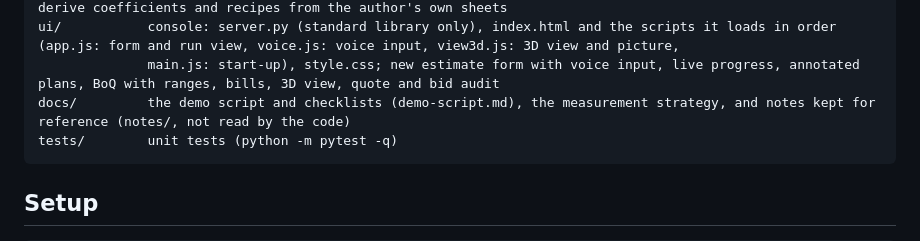
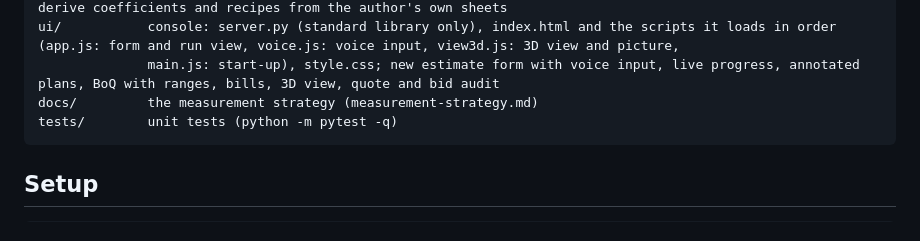
Before and after one commit to lazicah/plan2cost, a Markdown page: README.md, the part around the change. Drawn GitHub-style.

Commit message:
README: docs folder now lists only what is in the repo
Co-Authored-By: Claude Sonnet 5.5 <noreply@anthropic.com>

````diff
--- a/README.md
+++ b/README.md
@@ -79,7 +79,7 @@ data/         editable rates, defaults, BESMM code map, coefficients (sourced ra
 eval/         ground-truth cases, the scripts that score the wall and opening readings, and those that derive coefficients and recipes from the author's own sheets
 ui/           console: server.py (standard library only), index.html and the scripts it loads in order (app.js: form and run view, voice.js: voice input, view3d.js: 3D view and picture,
               main.js: start-up), style.css; new estimate form with voice input, live progress, annotated plans, BoQ with ranges, bills, 3D view, quote and bid audit
-docs/         the demo script and checklists (demo-script.md), the measurement strategy, and notes kept for reference (notes/, not read by the code)
+docs/         the measurement strategy (measurement-strategy.md)
 tests/        unit tests (python -m pytest -q)
 ```
 
````
